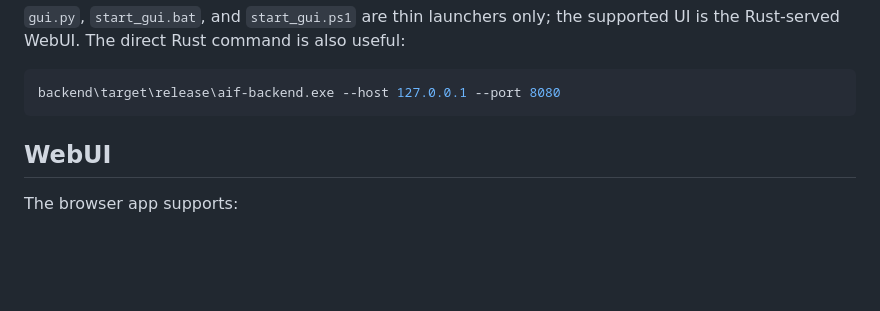
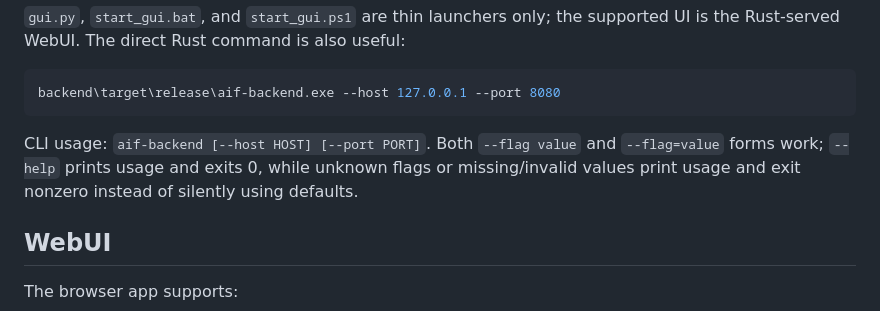
Before and after one commit to braydos-h/aif-project, a Markdown page: README.md, the part around the change. Rendered like a GitHub page; blank space fills up the shorter version.

Commit message:
docs: CLI usage and session entry for backend fixes

````diff
--- a/README.md
+++ b/README.md
@@ -31,6 +31,11 @@ supported UI is the Rust-served WebUI. The direct Rust command is also useful:
 ```powershell
 backend\target\release\aif-backend.exe --host 127.0.0.1 --port 8080
 ```
+
+CLI usage: `aif-backend [--host HOST] [--port PORT]`. Both `--flag value`
+and `--flag=value` forms work; `--help` prints usage and exits 0, while
+unknown flags or missing/invalid values print usage and exit nonzero instead
+of silently using defaults.
 
 ## WebUI
 
````
Also changed, not shown: commits.md (+8 -0 lines).
